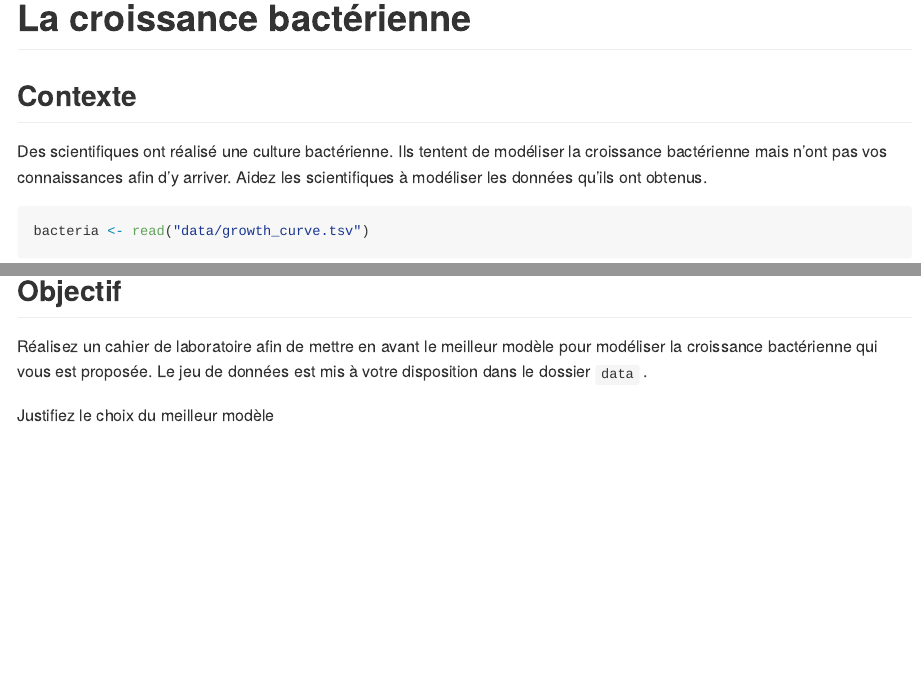
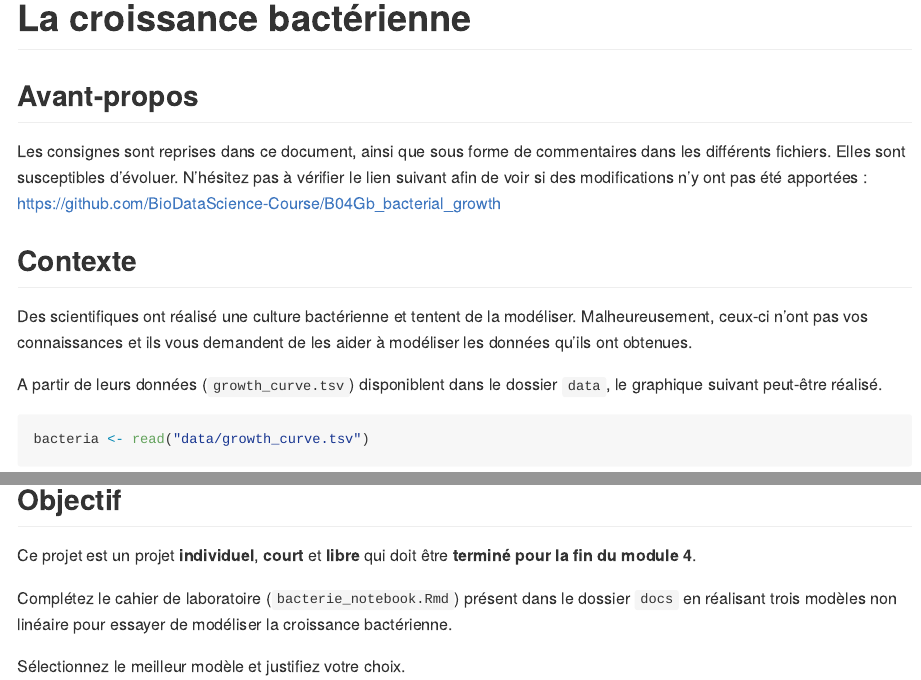
Before and after one commit to BioDataScience-Course/B04Ga_bacterial_growth, an R Markdown document (README.Rmd): the page in a window 1100 px wide, from its top, and a second part further down, joined at a grey line. Rendered offline with R 4.5, knitr and Pandoc, with nearby package versions; some code elsewhere in the file could not run offline.

Commit message:
Première version

````diff
--- a/README.Rmd
+++ b/README.Rmd
@@ -8,9 +8,15 @@ knitr::opts_chunk$set(echo = TRUE)
 SciViews::R
 ```
 
+## Avant-propos
+
+Les consignes sont reprises dans ce document, ainsi que sous forme de commentaires dans les différents fichiers. Elles sont susceptibles d'évoluer. N'hésitez pas à vérifier le lien suivant afin de voir si des modifications n'y ont pas été apportées : https://github.com/BioDataScience-Course/B04Gb_bacterial_growth
+
 ## Contexte
 
-Des scientifiques ont réalisé une culture bactérienne. Ils tentent de modéliser la croissance bactérienne mais n'ont pas vos connaissances afin d'y arriver. Aidez les scientifiques à modéliser les données qu'ils ont obtenus.
+Des scientifiques ont réalisé une culture bactérienne et tentent de la modéliser. Malheureusement, ceux-ci n'ont pas vos connaissances et ils vous demandent de les aider à modéliser les données qu'ils ont obtenues.
+
+A partir de leurs données (`growth_curve.tsv`) disponiblent dans le dossier `data`, le graphique suivant peut-être réalisé.
 
 ```{r}
 bacteria <- read("data/growth_curve.tsv")
@@ -21,6 +27,8 @@ chart(bacteria, growth_log ~ time) +
 
 ## Objectif
 
-Réalisez un cahier de laboratoire afin de mettre en avant le meilleur modèle pour modéliser la croissance bactérienne qui vous est proposée. Le jeu de données est mis à votre disposition dans le dossier `data` .
+Ce projet est un projet **individuel**, **court** et **libre** qui doit être **terminé pour la fin du module 4**.
 
-Justifiez le choix du meilleur modèle
+Complétez le cahier de laboratoire (`bacterie_notebook.Rmd`) présent dans le dossier `docs` en réalisant trois modèles non linéaire pour essayer de modéliser la croissance bactérienne.
+
+Sélectionnez le meilleur modèle et justifiez votre choix.
--- /dev/null
+++ b/docs/bacterie_notebook.Rmd
@@ -0,0 +1,2 @@
+---
+title: "Cahier de Laboratoire  : Croissance Bactérienne"
````
Also changed, not shown: README.md, README_files/figure-gfm/unnamed-chunk-1-1.png, docs/bacterie_notebook.Rmd (4 more changed lines), 1 other file.
